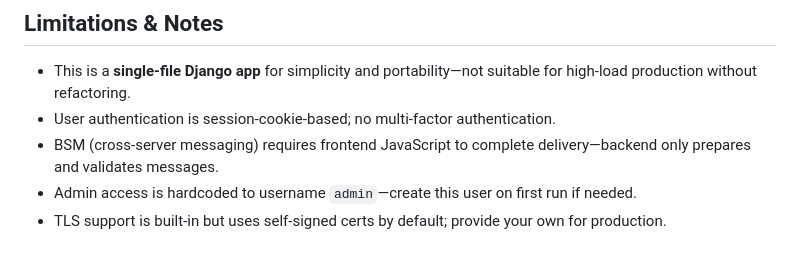
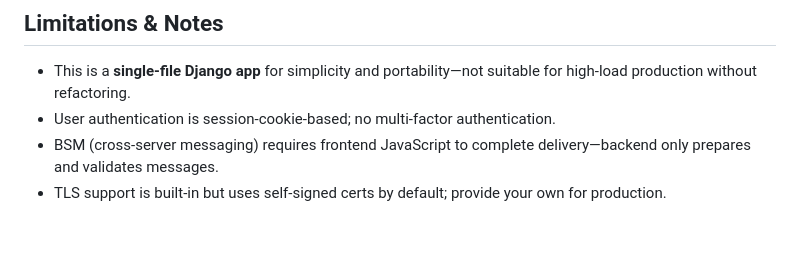
Before and after one commit to DyodibitErit/beamchat, a Markdown page: README.md, the part around the change. GitHub-like rendering.

Commit message:
better README.md

```diff
--- a/README.md
+++ b/README.md
@@ -86,5 +86,4 @@ pip install django cryptography pillow requests
 - This is a **single-file Django app** for simplicity and portability—not suitable for high-load production without refactoring.
 - User authentication is session-cookie-based; no multi-factor authentication.
 - BSM (cross-server messaging) requires frontend JavaScript to complete delivery—backend only prepares and validates messages.
-- Admin access is hardcoded to username `admin`—create this user on first run if needed.
 - TLS support is built-in but uses self-signed certs by default; provide your own for production.
```
